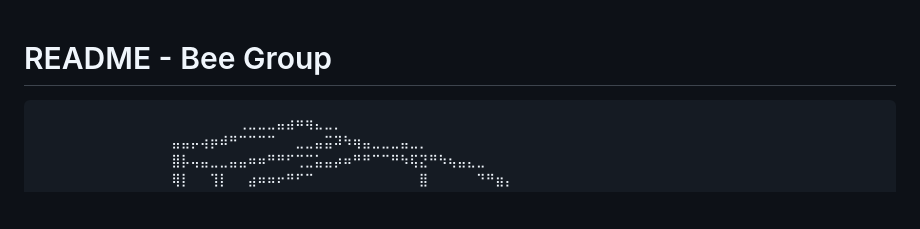
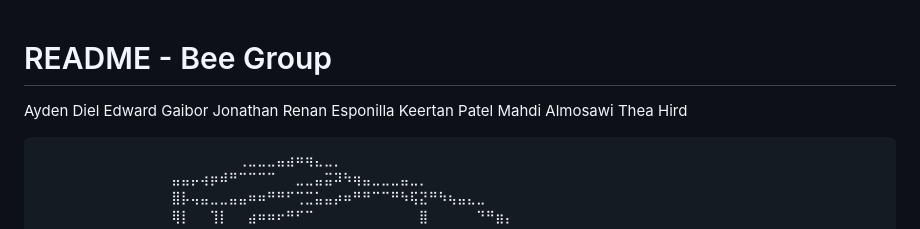
Before and after one commit to umb-410-bee/BeeHive, a Markdown page: README.md, the part around the change. GitHub-like rendering; blank space fills up the shorter version.

````diff
--- a/README.md
+++ b/README.md
@@ -1,4 +1,11 @@
 # README - Bee Group
+Ayden Diel
+Edward Gaibor
+Jonathan Renan Esponilla
+Keertan Patel
+Mahdi Almosawi
+Thea Hird
+
 
 ```
 ⠀⠀⠀⠀⠀⠀⠀⠀⠀⠀⠀⠀⠀⠀⠀⠀⠀⠀⠀⠀⠀⢀⣀⣀⣀⣤⣴⠶⢶⣄⣀⡀⠀⠀⠀⠀⠀⠀⠀⠀⠀⠀⠀⠀⠀⠀⠀⠀⠀⠀
````
